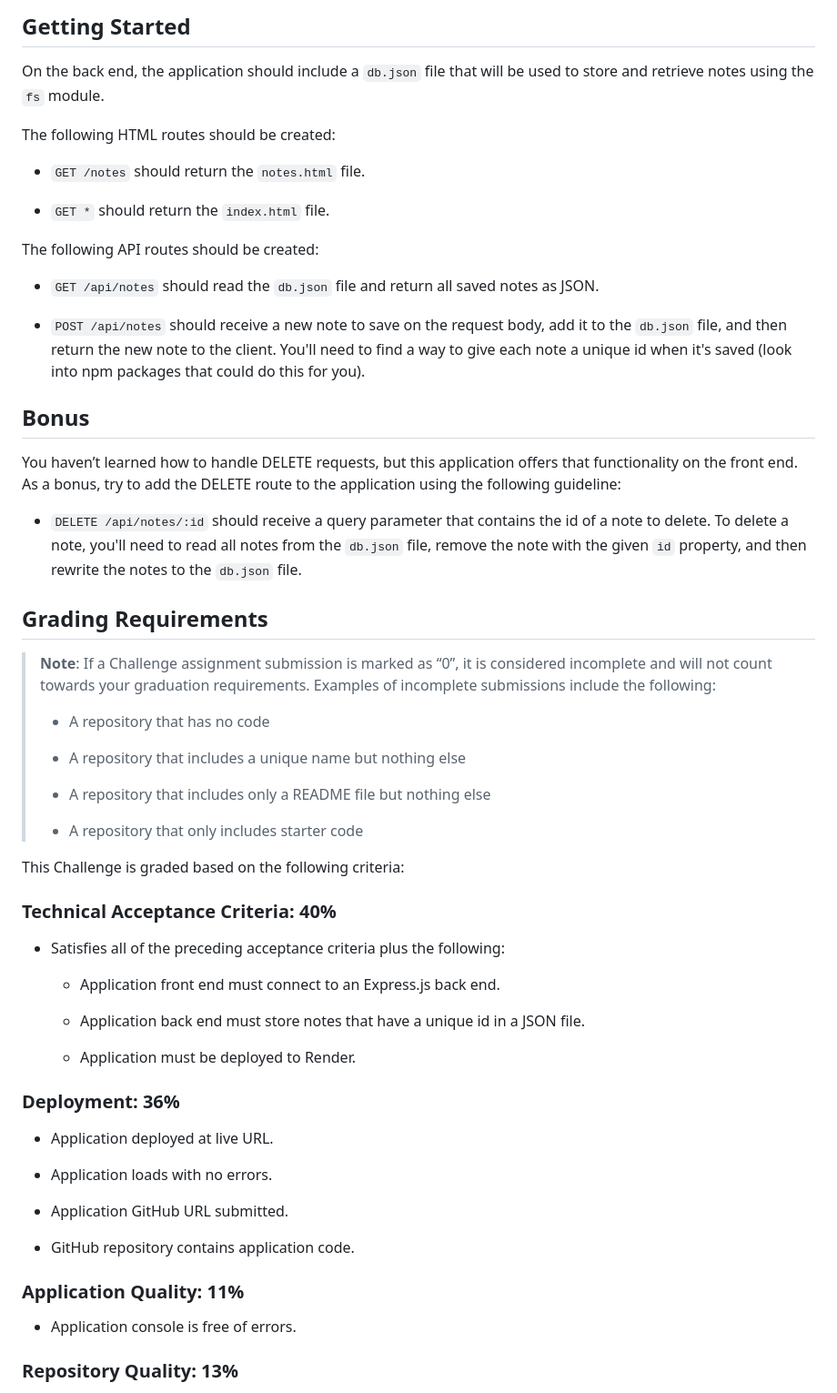
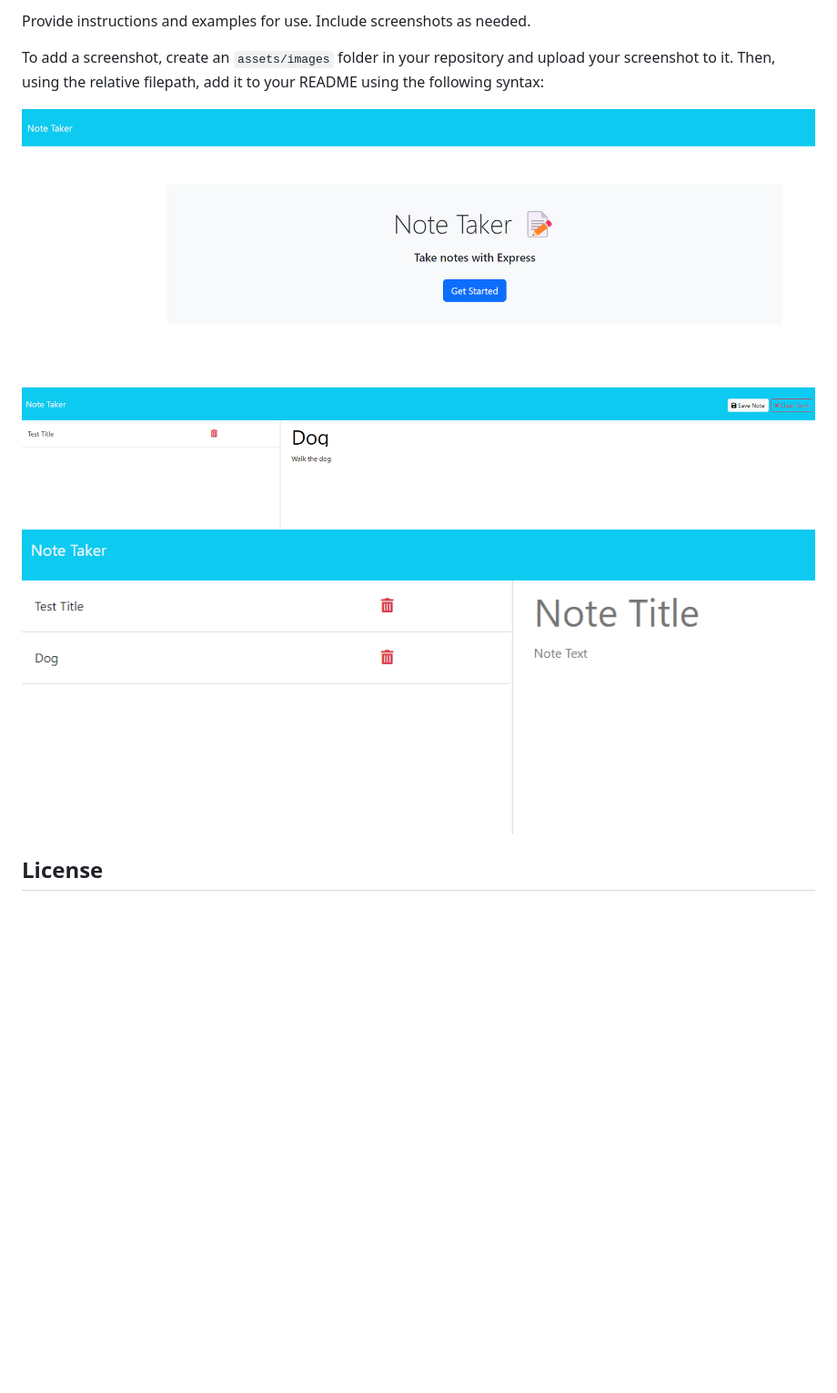
Before and after one commit to defrak2/note-tracker, a Markdown page: README.md, the part around one of its changes. Shown at 91% size. Drawn GitHub-style; pictures changed too: images/screenshot1.png (added), images/screenshot2.png (added), images/screenshot3.png (added); blank space fills up the shorter version.

Commit message:
added screenshots and adjusted README.md

```diff
--- a/README.md
+++ b/README.md
@@ -40,63 +22,13 @@ The following GIF shows the web application's appearance and functionality:
 
-## Getting Started
+Provide instructions and examples for use. Include screenshots as needed.
 
-On the back end, the application should include a `db.json` file that will be used to store and retrieve notes using the `fs` module.
+To add a screenshot, create an `assets/images` folder in your repository and upload your screenshot to it. Then, using the relative filepath, add it to your README using the following syntax:
 
-The following HTML routes should be created:
 
-* `GET /notes` should return the `notes.html` file.
+![landing page](/images/screenshot1.png)
+![notes page with input for a new note](/images/screenshot2.png)
+![notes page with new note displayed](/images/screenshot3.png)
 
-* `GET *` should return the `index.html` file.
 
-The following API routes should be created:
+## License
 
-* `GET /api/notes` should read the `db.json` file and return all saved notes as JSON.
-
-* `POST /api/notes` should receive a new note to save on the request body, add it to the `db.json` file, and then return the new note to the client. You'll need to find a way to give each note a unique id when it's saved (look into npm packages that could do this for you).
-
-## Bonus
-
-You haven’t learned how to handle DELETE requests, but this application offers that functionality on the front end. As a bonus, try to add the DELETE route to the application using the following guideline:
-
-* `DELETE /api/notes/:id` should receive a query parameter that contains the id of a note to delete. To delete a note, you'll need to read all notes from the `db.json` file, remove the note with the given `id` property, and then rewrite the notes to the `db.json` file.
-
-## Grading Requirements
-
-> **Note**: If a Challenge assignment submission is marked as “0”, it is considered incomplete and will not count towards your graduation requirements. Examples of incomplete submissions include the following:
->
-> * A repository that has no code
->
-> * A repository that includes a unique name but nothing else
->
-> * A repository that includes only a README file but nothing else
->
-> * A repository that only includes starter code
-
-This Challenge is graded based on the following criteria:
-
-### Technical Acceptance Criteria: 40%
-
-* Satisfies all of the preceding acceptance criteria plus the following:
-
-  * Application front end must connect to an Express.js back end.
-
-  * Application back end must store notes that have a unique id in a JSON file.
-
-  * Application must be deployed to Render.
-
-### Deployment: 36%
-
-* Application deployed at live URL.
-
-* Application loads with no errors.
-
-* Application GitHub URL submitted.
-
-* GitHub repository contains application code.
-
-### Application Quality: 11%
-
-* Application console is free of errors.
-
-### Repository Quality: 13%
-
```
Also changed, not shown: other parts of README.md (+12 -53 lines), Example/11-express-homework-demo.gif (deleted).
